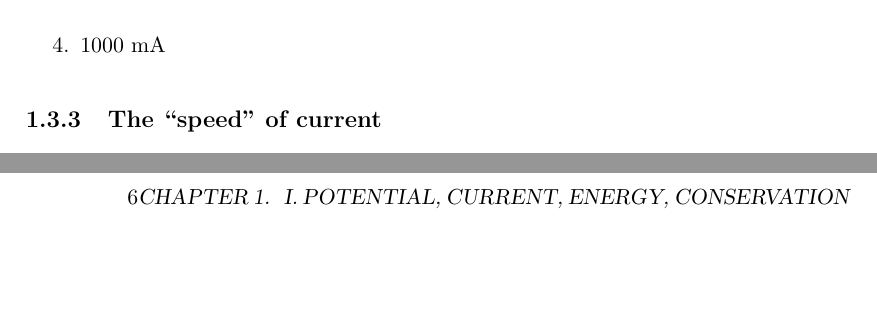
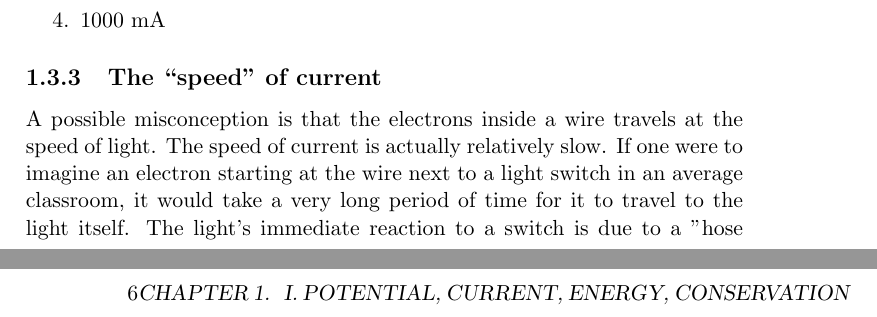
Before and after one commit to barrybelmont/biomede-211-w19, a LaTeX book (biomede-211-w19.tex): two parts of pages 11 and 12 of 79, joined at a grey line, cut so that both start at the same text, the shorter picture padded with empty space. Compiled offline with pdfLaTeX.

Commit message:
Update biomede-211-w19.tex

```diff
--- a/biomede-211-w19.tex
+++ b/biomede-211-w19.tex
@@ -106,6 +106,7 @@ Much of the point of learning this material here is its eventual application by
 
 
 \subsection{The ``speed'' of current}
+A possible misconception is that the electrons inside a wire travels at the speed of light. The speed of current is actually relatively slow. If one were to imagine an electron starting at the wire next to a light switch in an average classroom, it would take a very long period of time for it to travel to the light itself. The light's immediate reaction to a switch is due to a ''hose effect''; the electrons inside the wire push other electrons in the direction opposite to the [conventional] current. This cascade of electrons is what happens close to the speed of light, not the electron movement itself.
 \pagebreak
 
 
```
